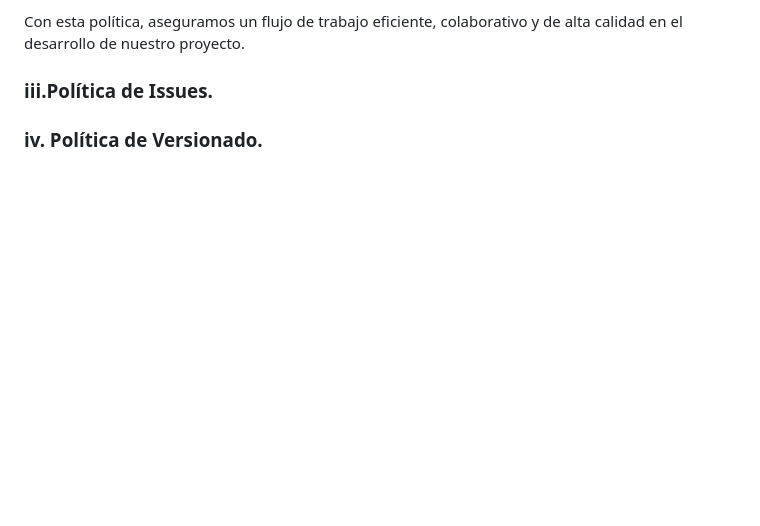
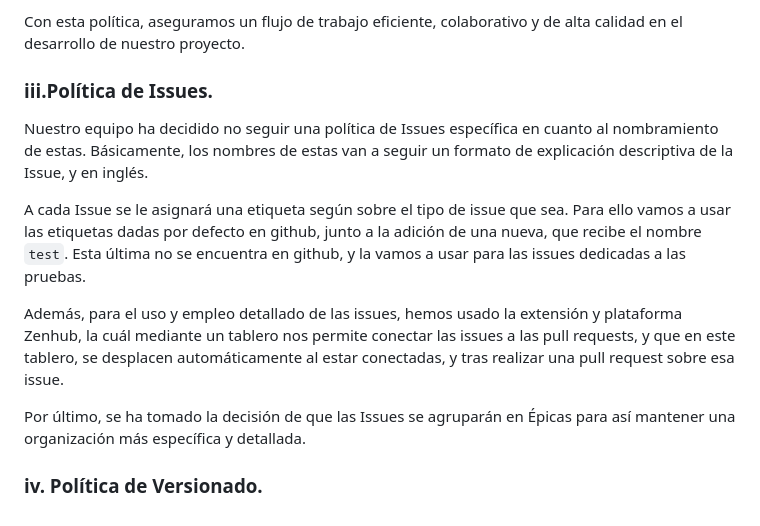
Before and after one commit to maravimaq/puchero-hub, a Markdown page: docs/acta_fundacional.md, the part around the change. GitHub-like rendering; blank space fills up the shorter version.

Commit message:
docs(acta_fundacional): Added new section #47 Section 5.3 of Section 5 has been added. Its contents include:         - Issues policy.         - Addition of a new label: 'test'.         - Short explanation of Zenhub.

```diff
--- a/docs/acta_fundacional.md
+++ b/docs/acta_fundacional.md
@@ -293,7 +293,13 @@ Con esta política, aseguramos un flujo de trabajo eficiente, colaborativo y de
 
 
 ### iii.Política de Issues.
+Nuestro equipo ha decidido no seguir una política de Issues específica en cuanto al nombramiento de estas. Básicamente, los nombres de estas van a seguir un formato de explicación descriptiva de la Issue, y en inglés.
 
+A cada Issue se le asignará una etiqueta según sobre el tipo de issue que sea. Para ello vamos a usar las etiquetas dadas por defecto en github, junto a la adición de una nueva, que recibe el nombre `test`. Esta última no se encuentra en github, y la vamos a usar para las issues dedicadas a las pruebas.
+
+Además, para el uso y empleo detallado de las issues, hemos usado la extensión y plataforma Zenhub, la cuál mediante un tablero nos permite conectar las issues a las pull requests, y que en este tablero, se desplacen automáticamente al estar conectadas, y tras realizar una pull request sobre esa issue.
+
+Por último, se ha tomado la decisión de que las Issues se agruparán en Épicas para así mantener una organización más específica y detallada.
 
 
 <div id='id54'></div>
```
